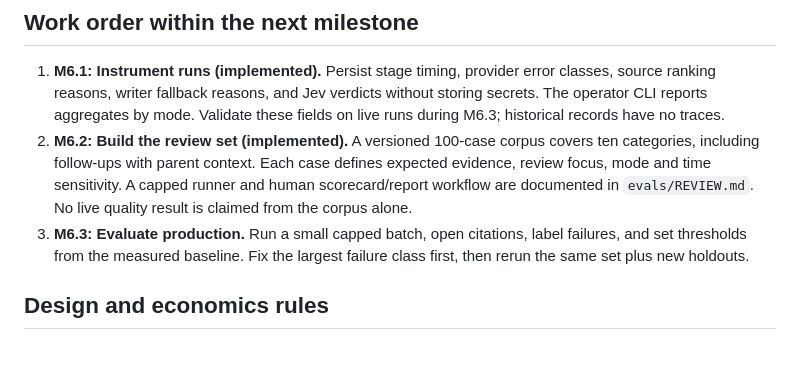
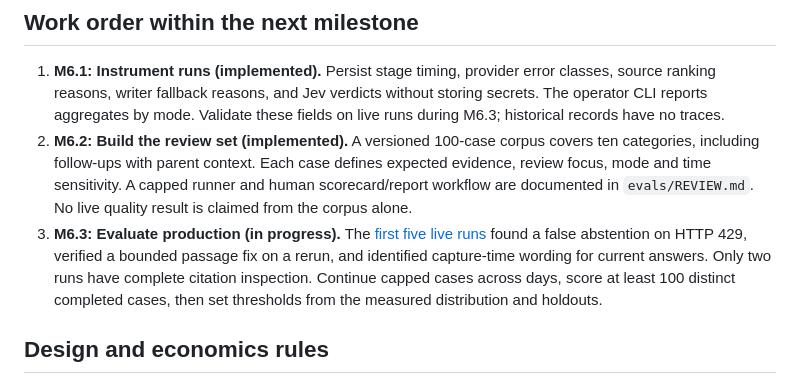
Before and after one commit to brandononchain/verdict, a Markdown page: docs/ROADMAP.md, the part around the change. Drawn GitHub-style; blank space fills up the shorter version.

Commit message:
Record initial live M6.3 observations and remaining gate (#31)

```diff
--- a/docs/ROADMAP.md
+++ b/docs/ROADMAP.md
@@ -23,7 +23,7 @@ The gates below are ordered by dependency. A milestone is complete only when its
 
 1. **M6.1: Instrument runs (implemented).** Persist stage timing, provider error classes, source ranking reasons, writer fallback reasons, and Jev verdicts without storing secrets. The operator CLI reports aggregates by mode. Validate these fields on live runs during M6.3; historical records have no traces.
 2. **M6.2: Build the review set (implemented).** A versioned 100-case corpus covers ten categories, including follow-ups with parent context. Each case defines expected evidence, review focus, mode and time sensitivity. A capped runner and human scorecard/report workflow are documented in `evals/REVIEW.md`. No live quality result is claimed from the corpus alone.
-3. **M6.3: Evaluate production.** Run a small capped batch, open citations, label failures, and set thresholds from the measured baseline. Fix the largest failure class first, then rerun the same set plus new holdouts.
+3. **M6.3: Evaluate production (in progress).** The [first five live runs](../evals/LIVE_BASELINE.md) found a false abstention on HTTP 429, verified a bounded passage fix on a rerun, and identified capture-time wording for current answers. Only two runs have complete citation inspection. Continue capped cases across days, score at least 100 distinct completed cases, then set thresholds from the measured distribution and holdouts.
 
 ## Design and economics rules
 
```
Also changed, not shown: evals/LIVE_BASELINE.md (added, +23 -0 lines).
